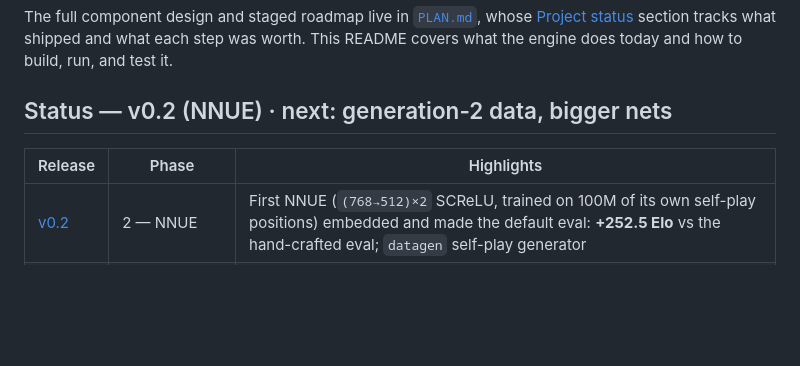
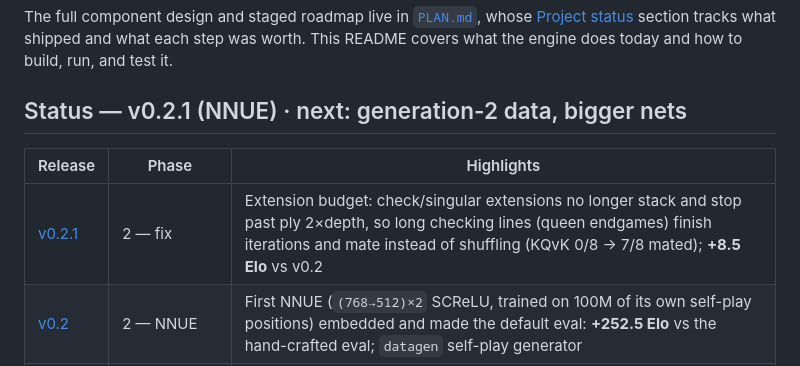
Before and after one commit to Sacha562/ChessAIv2, a Markdown page: README.md, the part around the change. Drawn GitHub-style; blank space fills up the shorter version.

Commit message:
docs: add v0.2.1 (extension budget fix) to README and PLAN
Co-Authored-By: Claude Opus 5.5 <noreply@anthropic.com>

```diff
--- a/README.md
+++ b/README.md
@@ -9,10 +9,11 @@ The full component design and staged roadmap live in [`PLAN.md`](PLAN.md), whose
 step was worth. This README covers what the engine does today and how to build,
 run, and test it.
 
-## Status — v0.2 (NNUE) · next: generation-2 data, bigger nets
+## Status — v0.2.1 (NNUE) · next: generation-2 data, bigger nets
 
 | Release | Phase | Highlights |
 |---|---|---|
+| [v0.2.1](https://github.com/Sacha562/ChessAIv2/releases/tag/v0.2.1) | 2 — fix | Extension budget: check/singular extensions no longer stack and stop past ply 2×depth, so long checking lines (queen endgames) finish iterations and mate instead of shuffling (KQvK 0/8 → 7/8 mated); **+8.5 Elo** vs v0.2 |
 | [v0.2](https://github.com/Sacha562/ChessAIv2/releases/tag/v0.2) | 2 — NNUE | First NNUE (`(768→512)×2` SCReLU, trained on 100M of its own self-play positions) embedded and made the default eval: **+252.5 Elo** vs the hand-crafted eval; `datagen` self-play generator |
 | v0.1e | 3 — pondering | `go ponder` / `ponderhit` with full-PV `bestmove … ponder …` (**+131 Elo** vs ponder off), instant reply to a forced move |
 | v0.1d | 1d — search selectivity | Correction history + history-modulated LMR (**+32.5 Elo** vs v0.1c), SPSA re-tune (**+6.1** at LTC) |
```
Also changed, not shown: PLAN.md (+2 -1 lines).
